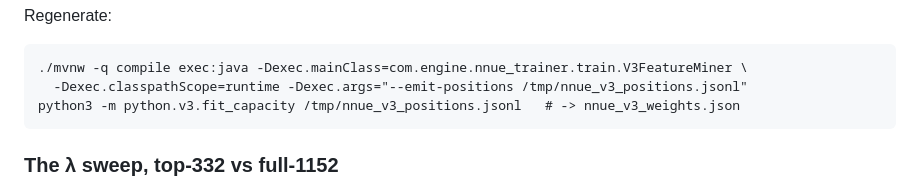
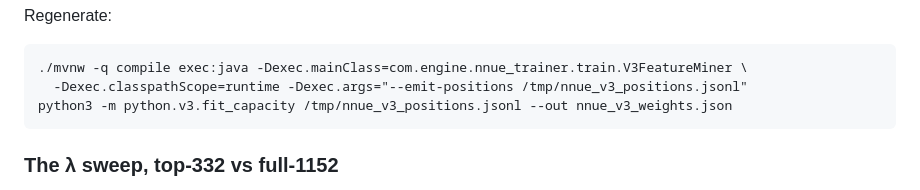
Before and after one commit to korjavin/nnue-trainer, a Markdown page: docs/nnue-v3-capacity.md, the part around the change. Rendered like a GitHub page.

````diff
--- a/docs/nnue-v3-capacity.md
+++ b/docs/nnue-v3-capacity.md
@@ -180,7 +180,7 @@ Regenerate:
 ```
 ./mvnw -q compile exec:java -Dexec.mainClass=com.engine.nnue_trainer.train.V3FeatureMiner \
   -Dexec.classpathScope=runtime -Dexec.args="--emit-positions /tmp/nnue_v3_positions.jsonl"
-python3 -m python.v3.fit_capacity /tmp/nnue_v3_positions.jsonl   # -> nnue_v3_weights.json
+python3 -m python.v3.fit_capacity /tmp/nnue_v3_positions.jsonl --out nnue_v3_weights.json
 ```
 
 ### The λ sweep, top-332 vs full-1152
````
Also changed, not shown: docs/plans/20260726-v3-capacity.md (+6 -5 lines).
